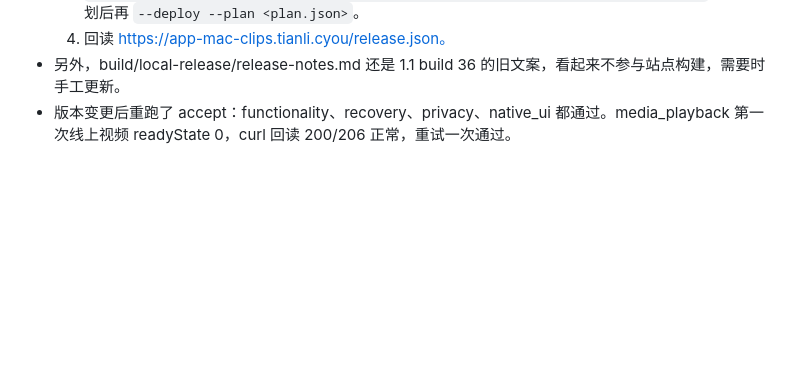
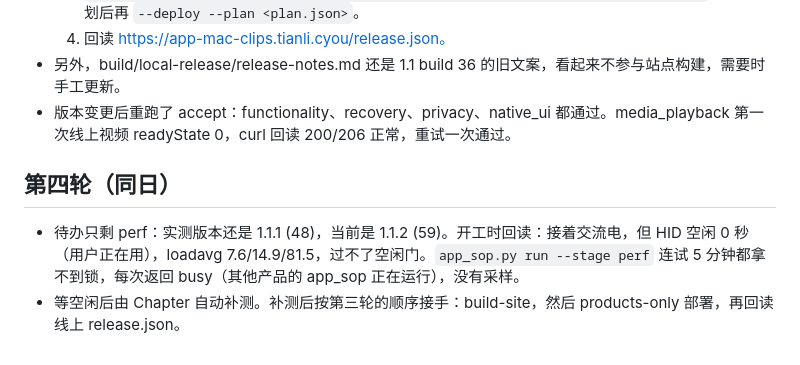
Before and after one commit to zengtianli/clipbook, a Markdown page: handoffs/acceptance-scripts-20260928.md, the part around the change. GitHub-like rendering; blank space fills up the shorter version.

Commit message:
handoff: perf re-measure waits for idle gate
Co-Authored-By: Claude Opus 5.5 <noreply@anthropic.com>

```diff
--- a/handoffs/acceptance-scripts-20260928.md
+++ b/handoffs/acceptance-scripts-20260928.md
@@ -36,3 +36,7 @@
   4. 回读 https://app-mac-clips.tianli.cyou/release.json。
 - 另外，build/local-release/release-notes.md 还是 1.1 build 36 的旧文案，看起来不参与站点构建，需要时手工更新。
 - 版本变更后重跑了 accept：functionality、recovery、privacy、native_ui 都通过。media_playback 第一次线上视频 readyState 0，curl 回读 200/206 正常，重试一次通过。
+
+## 第四轮（同日）
+- 待办只剩 perf：实测版本还是 1.1.1 (48)，当前是 1.1.2 (59)。开工时回读：接着交流电，但 HID 空闲 0 秒（用户正在用），loadavg 7.6/14.9/81.5，过不了空闲门。`app_sop.py run --stage perf` 连试 5 分钟都拿不到锁，每次返回 busy（其他产品的 app_sop 正在运行），没有采样。
+- 等空闲后由 Chapter 自动补测。补测后按第三轮的顺序接手：build-site，然后 products-only 部署，再回读线上 release.json。
```
